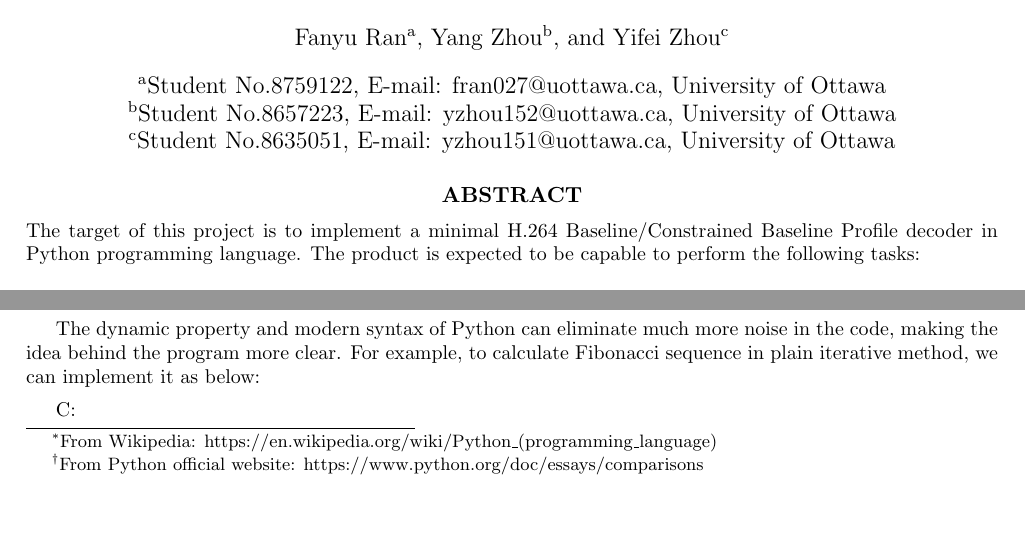
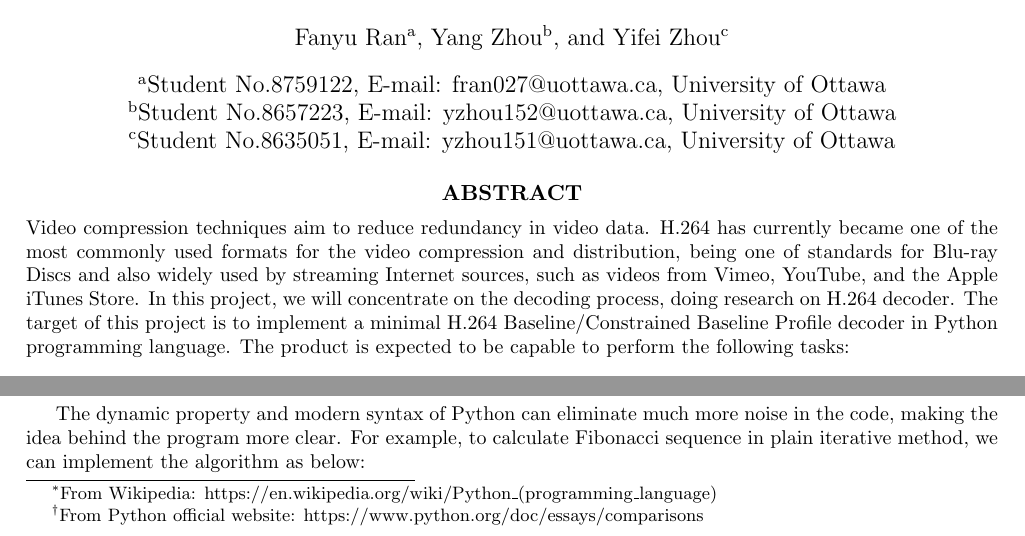
Before and after one commit to halochou/ELG5126-ProjectReport, a LaTeX paper (main.tex, which reads sections/abstract.tex, sections/python.tex): two parts of page 1 of 10, joined at a grey line, cut so that both start at the same text, the shorter picture padded with empty space. Compiled offline with pdfLaTeX.

Commit message:
add table cite, modify abstract

```diff
--- a/sections/abstract.tex
+++ b/sections/abstract.tex
@@ -1,7 +1,13 @@
 \documentclass[../main.tex]{subfiles}
 
 \begin{document}
-The target of this project is to implement a minimal H.264 Baseline/Constrained Baseline Profile decoder in Python programming language. The product is expected to be capable to perform the following tasks:
+Video compression techniques aim to reduce redundancy in video data.
+H.264  has currently became one of the most commonly used formats for the video compression and distribution,
+being one of standards for Blu-ray Discs and also widely used by streaming Internet sources,
+such as videos from Vimeo, YouTube, and the Apple iTunes Store.
+In this project, we will concentrate on the decoding process, doing research on H.264 decoder.
+The target of this project is to implement a minimal H.264 Baseline/Constrained Baseline Profile decoder in Python programming language.
+The product is expected to be capable to perform the following tasks:
 
 \begin{itemize}
 \item BitStream parsing
--- a/sections/python.tex
+++ b/sections/python.tex
@@ -12,7 +12,9 @@ Although programs written in C/C++ mostly have significantly better performance
 Due to the statement from Python's official website, Python code is typically 5-10 times shorter than equivalent C++ code.
 \footnote{From Python official website: https://www.python.org/doc/essays/comparisons}
 
-The dynamic property and modern syntax of Python can eliminate much more noise in the code, making the idea behind the program more clear. For example, to calculate Fibonacci sequence in plain iterative method, we can implement it as below:
+The dynamic property and modern syntax of Python can eliminate much more noise in the code, making the idea behind the program more clear. For example, to calculate Fibonacci sequence in plain iterative method, we can implement the algorithm as below:
+
+\newpage
 
 C:
 \begin{verbatim}
```
Also changed, not shown: sections/decoding.tex (+1 -1 lines), sections/design.tex (+1 -1 lines), images/syntax.png, main.pdf, sections/abstract.pdf (added), sections/design.pdf (deleted), sections/result.pdf (deleted).
